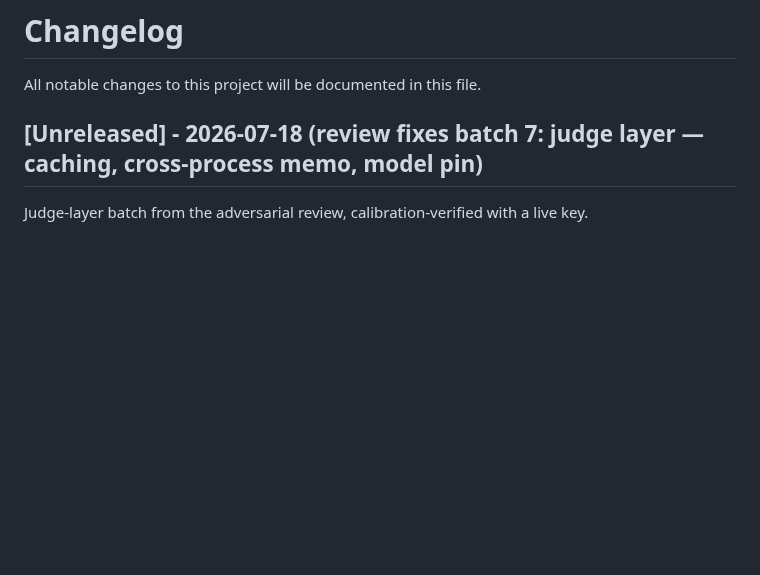
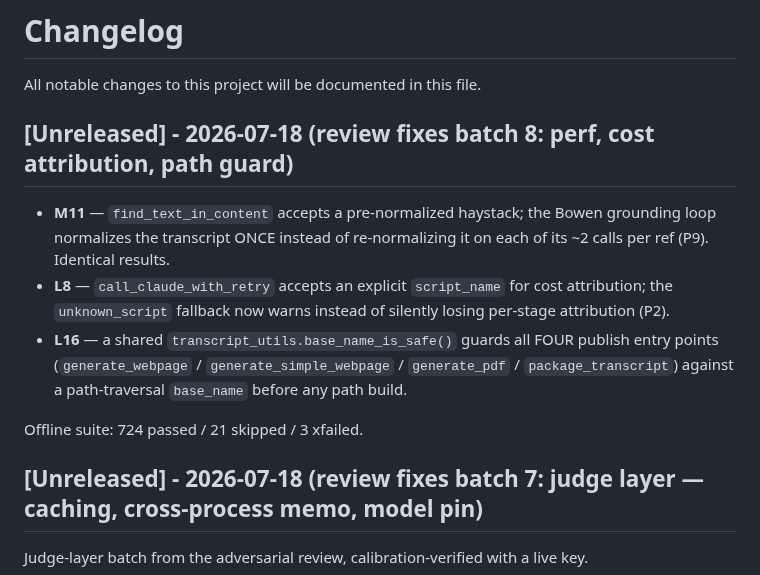
Before and after one commit to dbgnvan2/trans-summary, a Markdown page: CHANGELOG.md, the part around the change. Rendered like a GitHub page; blank space fills up the shorter version.

Commit message:
docs: CHANGELOG batch 8 + TODO status (M11/L8/L16 fixed)
Record the perf / cost-attribution / path-guard batch and regenerate the TODO section.

Co-Authored-By: Claude Opus 4.8 <noreply@anthropic.com>

```diff
--- a/CHANGELOG.md
+++ b/CHANGELOG.md
@@ -1,6 +1,14 @@
 # Changelog
 
 All notable changes to this project will be documented in this file.
+
+## [Unreleased] - 2026-07-18 (review fixes batch 8: perf, cost attribution, path guard)
+
+- **M11** — `find_text_in_content` accepts a pre-normalized haystack; the Bowen grounding loop normalizes the transcript ONCE instead of re-normalizing it on each of its ~2 calls per ref (P9). Identical results.
+- **L8** — `call_claude_with_retry` accepts an explicit `script_name` for cost attribution; the `unknown_script` fallback now warns instead of silently losing per-stage attribution (P2).
+- **L16** — a shared `transcript_utils.base_name_is_safe()` guards all FOUR publish entry points (`generate_webpage` / `generate_simple_webpage` / `generate_pdf` / `package_transcript`) against a path-traversal `base_name` before any path build.
+
+Offline suite: 724 passed / 21 skipped / 3 xfailed.
 
 ## [Unreleased] - 2026-07-18 (review fixes batch 7: judge layer — caching, cross-process memo, model pin)
 
```
Also changed, not shown: TODO.md (+5 -8 lines).
